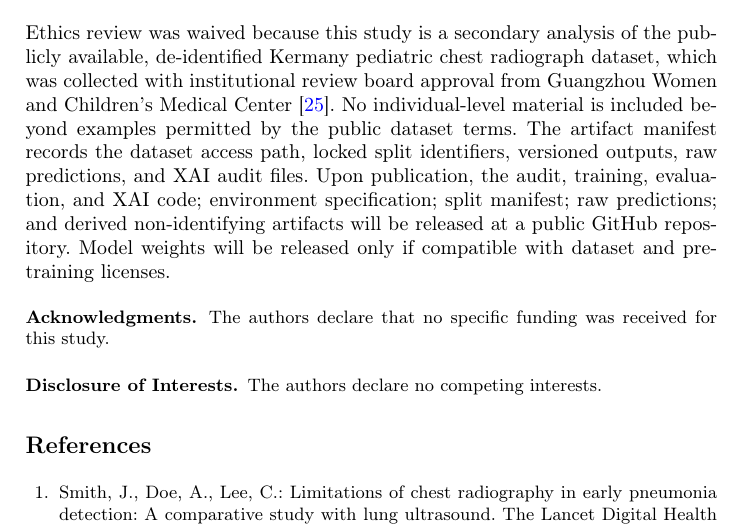
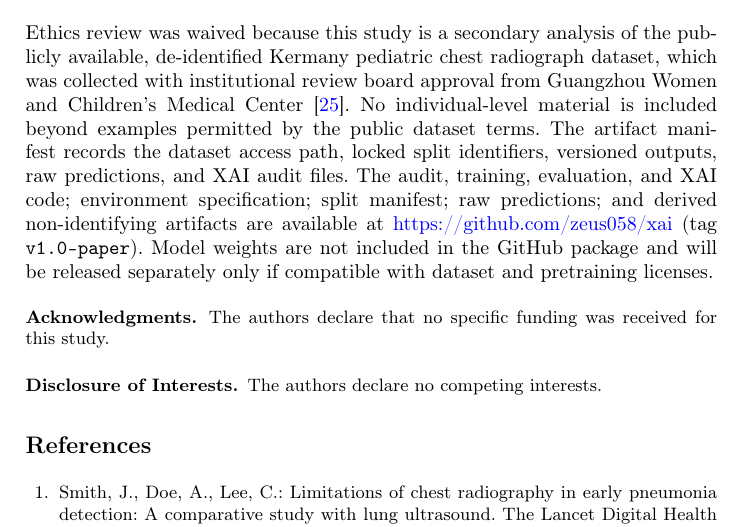
Before and after one commit to zeus058/xai, a LaTeX paper (paper/main.tex): part of page 13 of 16, cut so that both start at the same text. Compiled offline with pdfLaTeX.

Commit message:
Add public reproducibility package availability

```diff
--- a/paper/main.tex
+++ b/paper/main.tex
@@ -641,11 +641,12 @@ which was collected with institutional review board approval from Guangzhou
 Women and Children's Medical Center \citep{kermany2018}. No individual-level
 material is included beyond examples permitted by the public dataset terms. The
 artifact manifest records the dataset access path, locked split identifiers,
-versioned outputs, raw predictions, and XAI audit files. Upon publication, the
-audit, training, evaluation, and XAI code; environment specification; split
-manifest; raw predictions; and derived non-identifying artifacts will be released
-at a public GitHub repository. Model weights will be released only if compatible
-with dataset and pretraining licenses.
+versioned outputs, raw predictions, and XAI audit files. The audit, training,
+evaluation, and XAI code; environment specification; split manifest; raw
+predictions; and derived non-identifying artifacts are available at
+\url{https://github.com/zeus058/xai} (tag \texttt{v1.0-paper}). Model weights are not
+included in the GitHub package and will be released separately only if
+compatible with dataset and pretraining licenses.
 
 \begin{credits}
 \subsubsection{\ackname} The authors declare that no specific funding was
```
Also changed, not shown: README.md.
